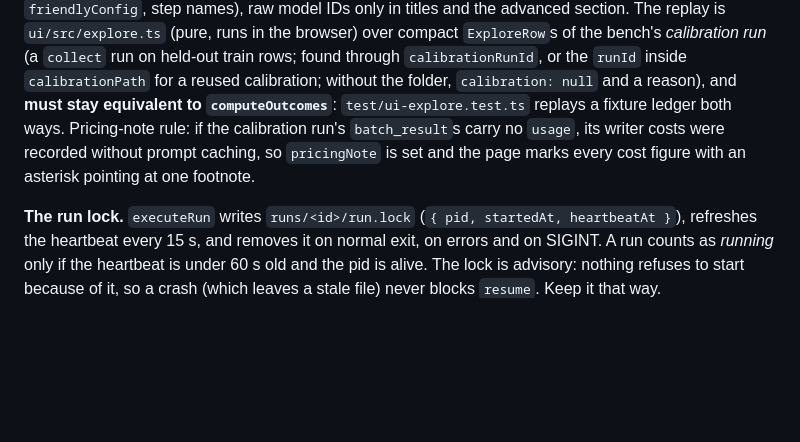
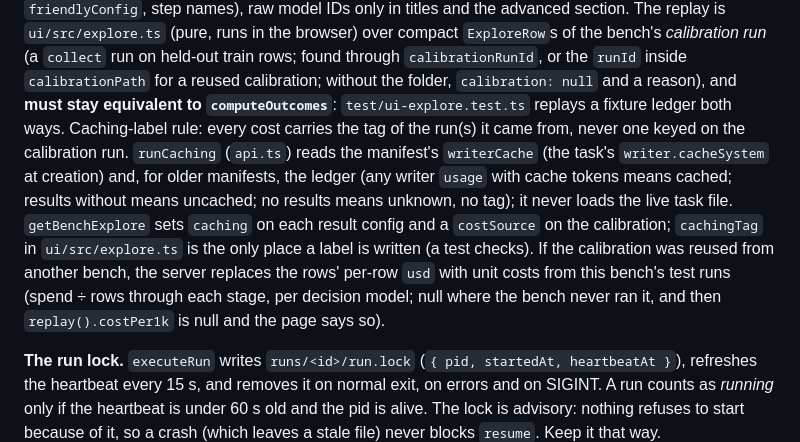
Before and after one commit to Rubick1997/twopass, a Markdown page: AGENTS.md, the part around the change. Drawn GitHub-style; blank space fills up the shorter version.

```diff
--- a/AGENTS.md
+++ b/AGENTS.md
@@ -106,9 +106,13 @@ explained once. User-facing text uses plain names (`friendlyModel`, `friendlyCon
 and the advanced section. The replay is `ui/src/explore.ts` (pure, runs in the browser) over compact `ExploreRow`s of the bench's
 *calibration run* (a `collect` run on held-out train rows; found through `calibrationRunId`, or the `runId` inside `calibrationPath`
 for a reused calibration; without the folder, `calibration: null` and a reason), and **must stay equivalent to `computeOutcomes`**:
-`test/ui-explore.test.ts` replays a fixture ledger both ways. Pricing-note rule: if the calibration run's `batch_result`s carry no
-`usage`, its writer costs were recorded without prompt caching, so `pricingNote` is set and the page marks every cost figure with
-an asterisk pointing at one footnote.
+`test/ui-explore.test.ts` replays a fixture ledger both ways. Caching-label rule: every cost carries the tag of the run(s) it came from, never one keyed on the calibration run. `runCaching`
+(`api.ts`) reads the manifest's `writerCache` (the task's `writer.cacheSystem` at creation) and, for older manifests, the ledger (any
+writer `usage` with cache tokens means cached; results without means uncached; no results means unknown, no tag); it never loads the live
+task file. `getBenchExplore` sets `caching` on each result config and a `costSource` on the calibration; `cachingTag` in `ui/src/explore.ts` is
+the only place a label is written (a test checks). If the calibration was reused from another bench, the server replaces the rows' per-row
+`usd` with unit costs from this bench's test runs (spend ÷ rows through each stage, per decision model; null where the bench never ran it,
+and then `replay().costPer1k` is null and the page says so).
 
 **The run lock.** `executeRun` writes `runs/<id>/run.lock` (`{ pid, startedAt, heartbeatAt }`), refreshes the heartbeat
 every 15 s, and removes it on normal exit, on errors and on SIGINT. A run counts as *running* only if the heartbeat is
```
Also changed, not shown: README.md (+49 -10 lines), docs-public/ui-explore-try-it.png, 11 other files.
